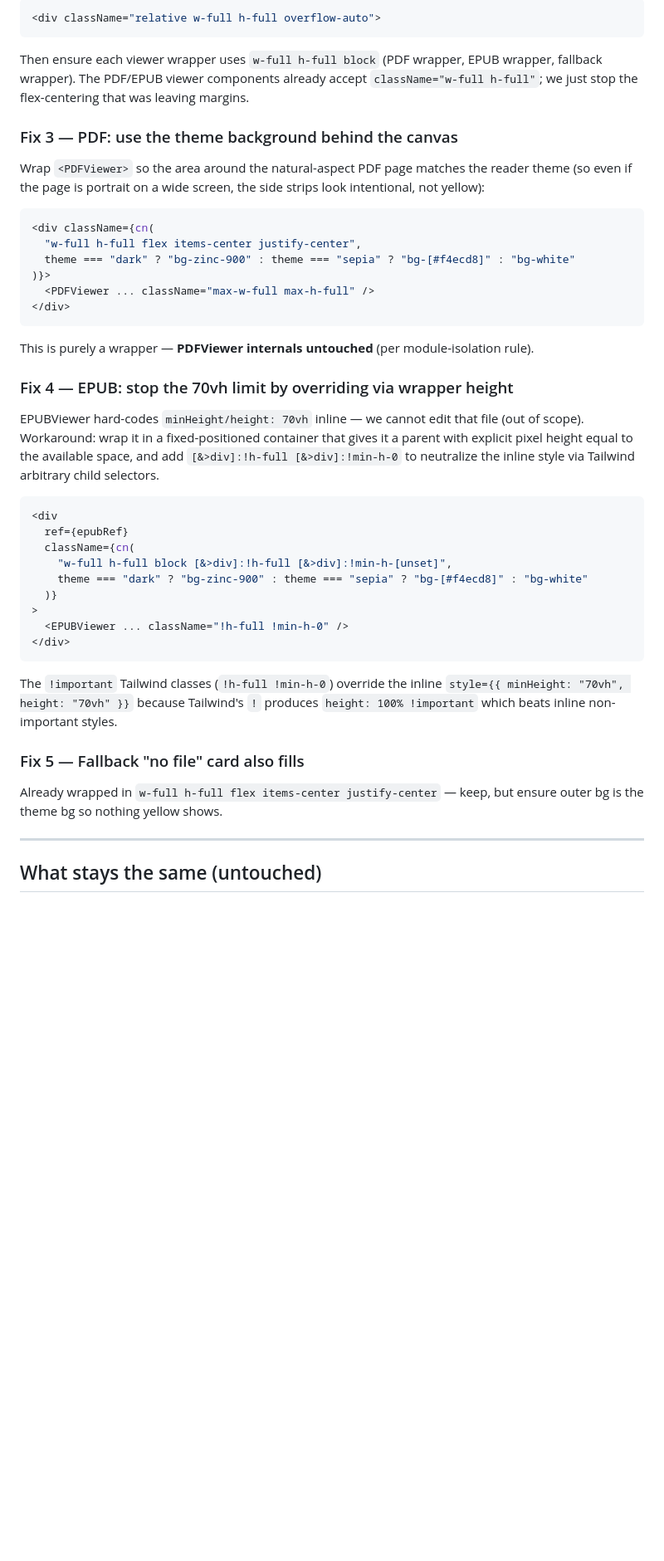
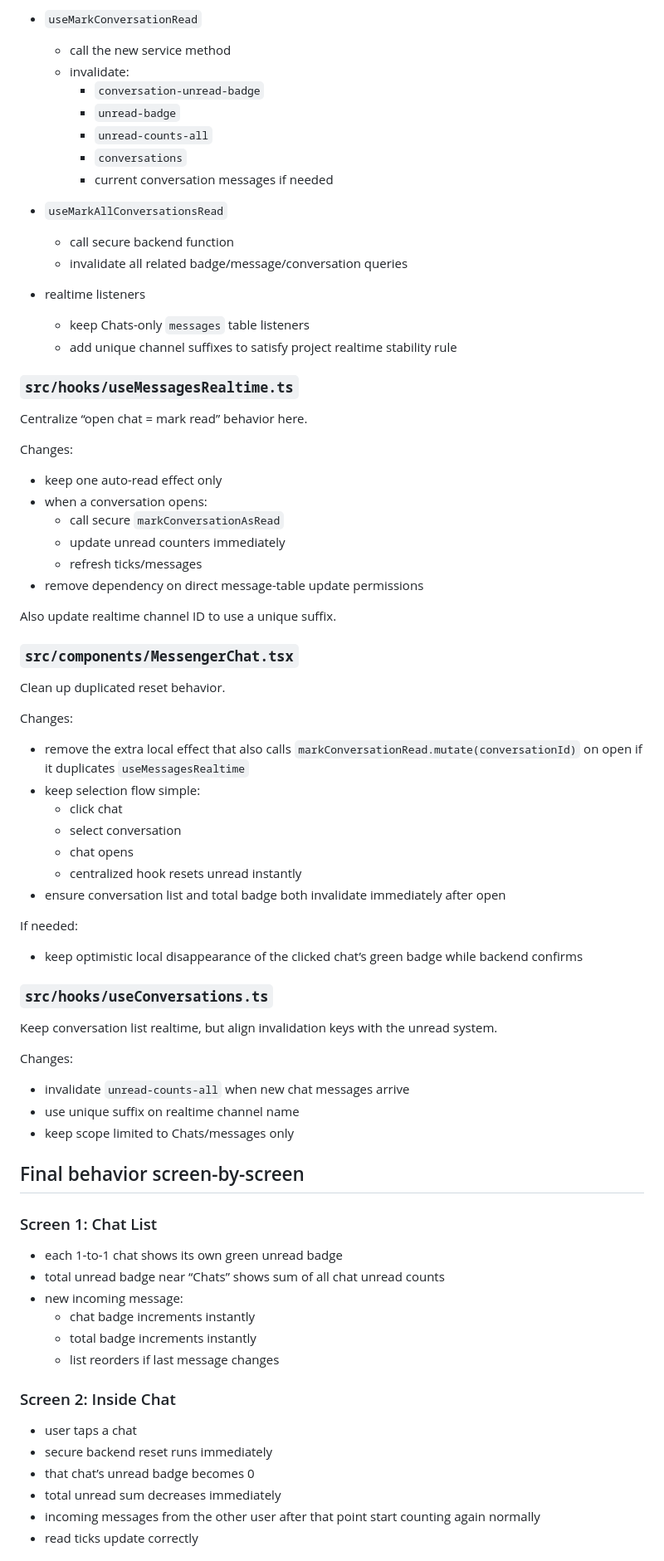
Before and after one commit to shashaaiteam-a11y/sha-verse-238c3d23, a Markdown page: .lovable/plan.md, the part around one of its changes. Shown at 83% size. GitHub-like rendering; blank space fills up the shorter version.

````diff
--- a/.lovable/plan.md
+++ b/.lovable/plan.md
@@ -71,48 +67,72 @@ to:
 
-```tsx
-<div className="relative w-full h-full overflow-auto">
-```
+- `useMarkConversationRead`
+  - call the new service method
+  - invalidate:
+    - `conversation-unread-badge`
+    - `unread-badge`
+    - `unread-counts-all`
+    - `conversations`
+    - current conversation messages if needed
 
-Then ensure each viewer wrapper uses `w-full h-full block` (PDF wrapper, EPUB wrapper, fallback wrapper). The PDF/EPUB viewer components already accept `className="w-full h-full"`; we just stop the flex-centering that was leaving margins.
+- `useMarkAllConversationsRead`
+  - call secure backend function
+  - invalidate all related badge/message/conversation queries
 
-### Fix 3 — PDF: use the theme background behind the canvas
+- realtime listeners
+  - keep Chats-only `messages` table listeners
+  - add unique channel suffixes to satisfy project realtime stability rule
 
-Wrap `<PDFViewer>` so the area around the natural-aspect PDF page matches the reader theme (so even if the page is portrait on a wide screen, the side strips look intentional, not yellow):
+### `src/hooks/useMessagesRealtime.ts`
+Centralize “open chat = mark read” behavior here.
 
-```tsx
-<div className={cn(
-  "w-full h-full flex items-center justify-center",
-  theme === "dark" ? "bg-zinc-900" : theme === "sepia" ? "bg-[#f4ecd8]" : "bg-white"
-)}>
-  <PDFViewer ... className="max-w-full max-h-full" />
-</div>
-```
+Changes:
+- keep one auto-read effect only
+- when a conversation opens:
+  - call secure `markConversationAsRead`
+  - update unread counters immediately
+  - refresh ticks/messages
+- remove dependency on direct message-table update permissions
 
-This is purely a wrapper — **PDFViewer internals untouched** (per module-isolation rule).
+Also update realtime channel ID to use a unique suffix.
 
-### Fix 4 — EPUB: stop the 70vh limit by overriding via wrapper height
+### `src/components/MessengerChat.tsx`
+Clean up duplicated reset behavior.
 
-EPUBViewer hard-codes `minHeight/height: 70vh` inline — we cannot edit that file (out of scope). Workaround: wrap it in a fixed-positioned container that gives it a parent with explicit pixel height equal to the available space, and add `[&>div]:!h-full [&>div]:!min-h-0` to neutralize the inline style via Tailwind arbitrary child selectors.
+Changes:
+- remove the extra local effect that also calls `markConversationRead.mutate(conversationId)` on open if it duplicates `useMessagesRealtime`
+- keep selection flow simple:
+  - click chat
+  - select conversation
+  - chat opens
+  - centralized hook resets unread instantly
+- ensure conversation list and total badge both invalidate immediately after open
 
-```tsx
-<div
-  ref={epubRef}
-  className={cn(
-    "w-full h-full block [&>div]:!h-full [&>div]:!min-h-[unset]",
-    theme === "dark" ? "bg-zinc-900" : theme === "sepia" ? "bg-[#f4ecd8]" : "bg-white"
-  )}
->
-  <EPUBViewer ... className="!h-full !min-h-0" />
-</div>
-```
+If needed:
+- keep optimistic local disappearance of the clicked chat’s green badge while backend confirms
 
-The `!important` Tailwind classes (`!h-full !min-h-0`) override the inline `style={{ minHeight: "70vh", height: "70vh" }}` because Tailwind's `!` produces `height: 100% !important` which beats inline non-important styles.
+### `src/hooks/useConversations.ts`
+Keep conversation list realtime, but align invalidation keys with the unread system.
 
-### Fix 5 — Fallback "no file" card also fills
+Changes:
+- invalidate `unread-counts-all` when new chat messages arrive
+- use unique suffix on realtime channel name
+- keep scope limited to Chats/messages only
 
-Already wrapped in `w-full h-full flex items-center justify-center` — keep, but ensure outer bg is the theme bg so nothing yellow shows.
+## Final behavior screen-by-screen
 
----
+### Screen 1: Chat List
+- each 1-to-1 chat shows its own green unread badge
+- total unread badge near “Chats” shows sum of all chat unread counts
+- new incoming message:
+  - chat badge increments instantly
+  - total badge increments instantly
+  - list reorders if last message changes
 
-## What stays the same (untouched)
+### Screen 2: Inside Chat
+- user taps a chat
+- secure backend reset runs immediately
+- that chat’s unread badge becomes 0
+- total unread sum decreases immediately
+- incoming messages from the other user after that point start counting again normally
+- read ticks update correctly
 
````
Also changed, not shown: other parts of .lovable/plan.md (+71 -65 lines).
